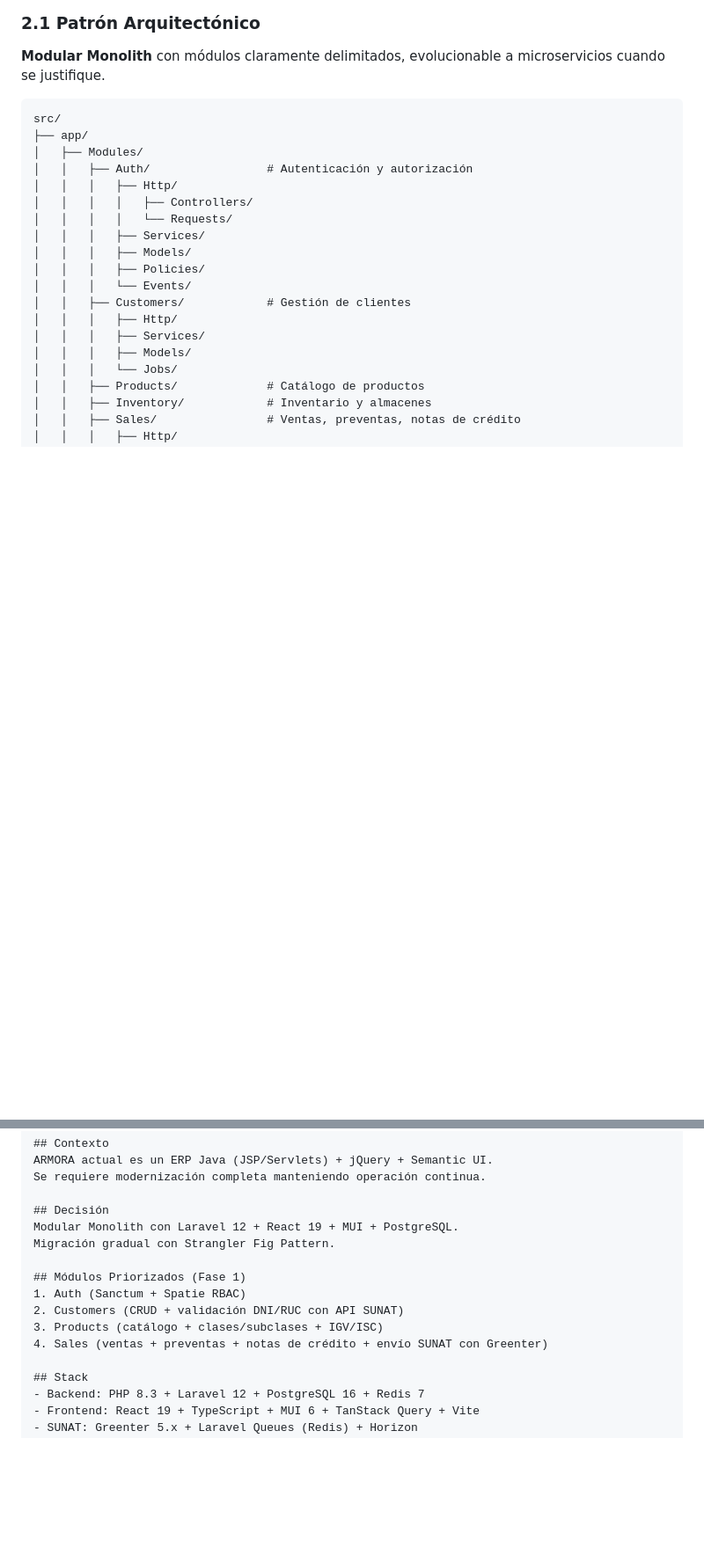
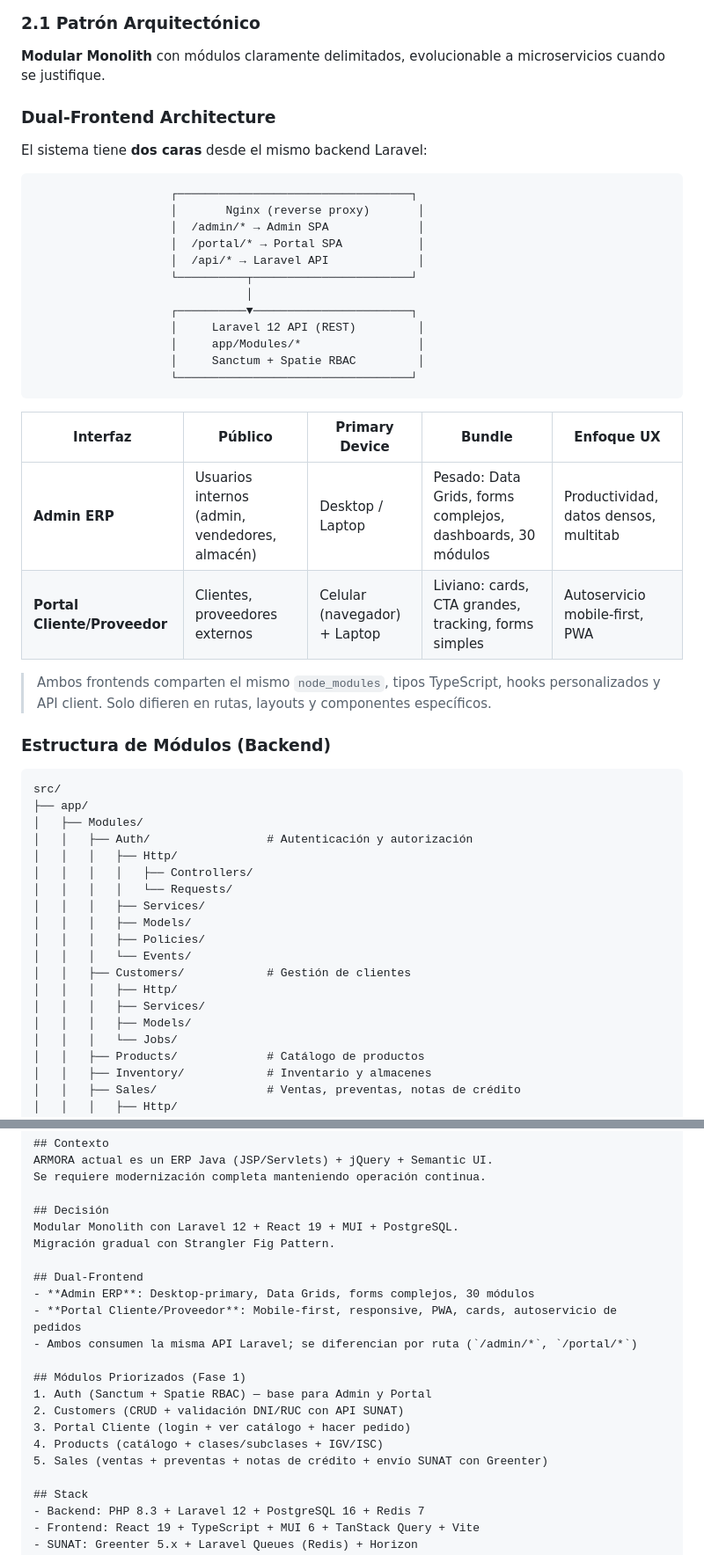
Before and after one commit to jaanyarin/repo_armora_sac, a Markdown page: _perfiles_tecnicos/senior-fullstack-erp-architect_v2.md, 2 parts joined by grey strips. Shown at 88% size. GitHub-like rendering; blank space fills up the shorter version.

Commit message:
docs: add dual-frontend architecture (Admin + Portal) and PWA support to profiles

````diff
--- a/_perfiles_tecnicos/senior-fullstack-erp-architect_v2.md
+++ b/_perfiles_tecnicos/senior-fullstack-erp-architect_v2.md
@@ -62,6 +76,34 @@ No es solo un desarrollador que escribe código: es un **arquitecto de solucione
 ### 2.1 Patrón Arquitectónico
 
 **Modular Monolith** con módulos claramente delimitados, evolucionable a microservicios cuando se justifique.
+
+### Dual-Frontend Architecture
+
+El sistema tiene **dos caras** desde el mismo backend Laravel:
+
+```
+                    ┌──────────────────────────────────┐
+                    │       Nginx (reverse proxy)       │
+                    │  /admin/* → Admin SPA             │
+                    │  /portal/* → Portal SPA           │
+                    │  /api/* → Laravel API             │
+                    └──────────┬───────────────────────┘
+                               │
+                    ┌──────────▼───────────────────────┐
+                    │     Laravel 12 API (REST)         │
+                    │     app/Modules/*                 │
+                    │     Sanctum + Spatie RBAC         │
+                    └──────────────────────────────────┘
+```
+
+| Interfaz | Público | Primary Device | Bundle | Enfoque UX |
+|---|---|---|---|---|
+| **Admin ERP** | Usuarios internos (admin, vendedores, almacén) | Desktop / Laptop | Pesado: Data Grids, forms complejos, dashboards, 30 módulos | Productividad, datos densos, multitab |
+| **Portal Cliente/Proveedor** | Clientes, proveedores externos | Celular (navegador) + Laptop | Liviano: cards, CTA grandes, tracking, forms simples | Autoservicio mobile-first, PWA |
+
+> Ambos frontends comparten el mismo `node_modules`, tipos TypeScript, hooks personalizados y API client. Solo difieren en rutas, layouts y componentes específicos.
+
+### Estructura de Módulos (Backend)
 
 ```
 src/
@@ -304,11 +357,17 @@ Se requiere modernización completa manteniendo operación continua.
 Modular Monolith con Laravel 12 + React 19 + MUI + PostgreSQL.
 Migración gradual con Strangler Fig Pattern.
 
+## Dual-Frontend
+- **Admin ERP**: Desktop-primary, Data Grids, forms complejos, 30 módulos
+- **Portal Cliente/Proveedor**: Mobile-first, responsive, PWA, cards, autoservicio de pedidos
+- Ambos consumen la misma API Laravel; se diferencian por ruta (`/admin/*`, `/portal/*`)
+
 ## Módulos Priorizados (Fase 1)
-1. Auth (Sanctum + Spatie RBAC)
+1. Auth (Sanctum + Spatie RBAC) — base para Admin y Portal
 2. Customers (CRUD + validación DNI/RUC con API SUNAT)
-3. Products (catálogo + clases/subclases + IGV/ISC)
-4. Sales (ventas + preventas + notas de crédito + envío SUNAT con Greenter)
+3. Portal Cliente (login + ver catálogo + hacer pedido)
+4. Products (catálogo + clases/subclases + IGV/ISC)
+5. Sales (ventas + preventas + notas de crédito + envío SUNAT con Greenter)
 
 ## Stack
 - Backend: PHP 8.3 + Laravel 12 + PostgreSQL 16 + Redis 7
````
Also changed, not shown: other parts of _perfiles_tecnicos/senior-fullstack-erp-architect_v2.md (+27 -2 lines), _perfiles_tecnicos/analisis-armorasac-app.md (+1 -0 lines).
